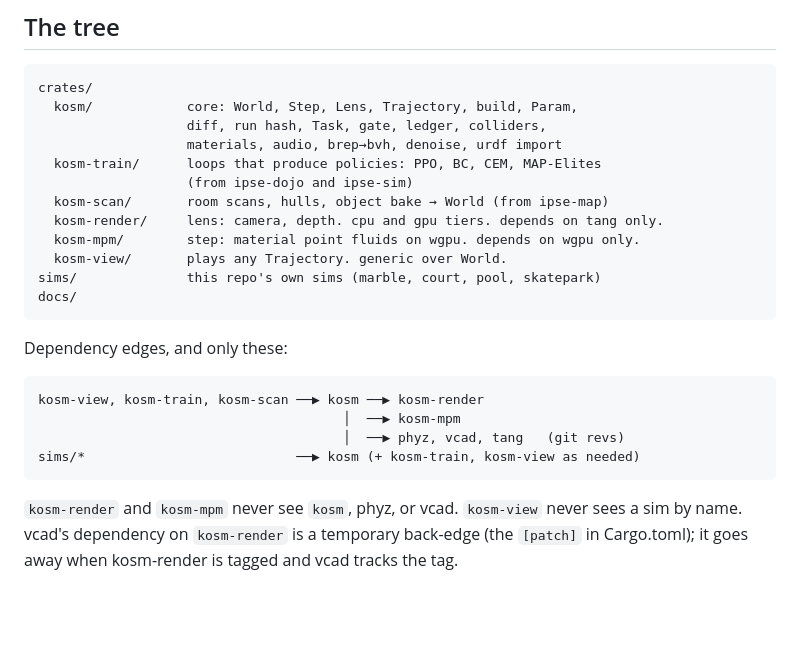
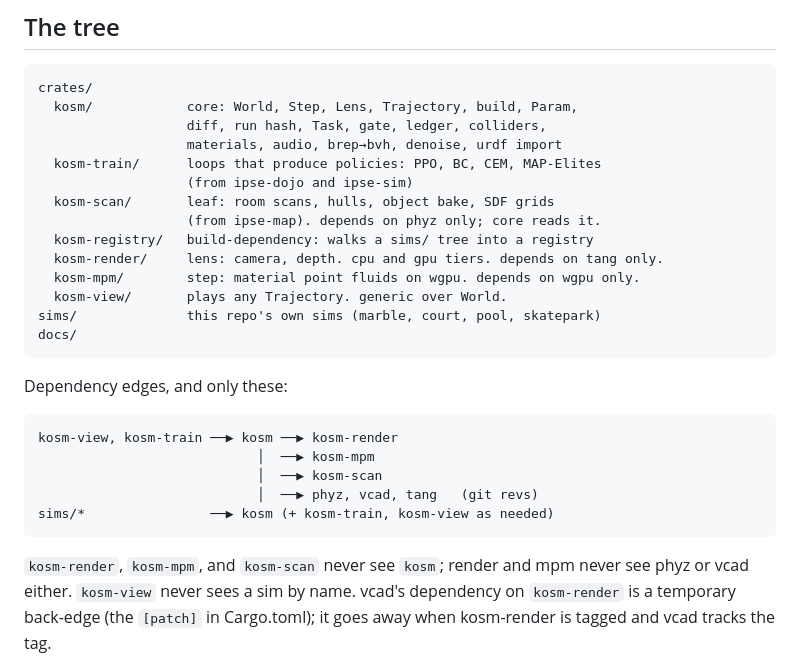
Before and after one commit to ecto/kosm, a Markdown page: docs/architecture.md, the part around the change. Rendered like a GitHub page; blank space fills up the shorter version.

Commit message:
kosm-scan is a leaf below core, and kosm-registry walks a sims tree
The garage reads scan SDFs, so scan sits under core the way render does;
the doc's arrow pointed the other way.

Co-Authored-By: Claude Fable 5.1 <noreply@anthropic.com>

````diff
--- a/docs/architecture.md
+++ b/docs/architecture.md
@@ -78,7 +78,9 @@ crates/
                    materials, audio, brep→bvh, denoise, urdf import
   kosm-train/      loops that produce policies: PPO, BC, CEM, MAP-Elites
                    (from ipse-dojo and ipse-sim)
-  kosm-scan/       room scans, hulls, object bake → World (from ipse-map)
+  kosm-scan/       leaf: room scans, hulls, object bake, SDF grids
+                   (from ipse-map). depends on phyz only; core reads it.
+  kosm-registry/   build-dependency: walks a sims/ tree into a registry
   kosm-render/     lens: camera, depth. cpu and gpu tiers. depends on tang only.
   kosm-mpm/        step: material point fluids on wgpu. depends on wgpu only.
   kosm-view/       plays any Trajectory. generic over World.
@@ -89,13 +91,15 @@ docs/
 Dependency edges, and only these:
 
 ```
-kosm-view, kosm-train, kosm-scan ──▶ kosm ──▶ kosm-render
-                                       │  ──▶ kosm-mpm
-                                       │  ──▶ phyz, vcad, tang   (git revs)
-sims/*                           ──▶ kosm (+ kosm-train, kosm-view as needed)
+kosm-view, kosm-train ──▶ kosm ──▶ kosm-render
+                            │  ──▶ kosm-mpm
+                            │  ──▶ kosm-scan
+                            │  ──▶ phyz, vcad, tang   (git revs)
+sims/*                ──▶ kosm (+ kosm-train, kosm-view as needed)
 ```
 
-`kosm-render` and `kosm-mpm` never see `kosm`, phyz, or vcad. `kosm-view`
+`kosm-render`, `kosm-mpm`, and `kosm-scan` never see `kosm`; render and mpm
+never see phyz or vcad either. `kosm-view`
 never sees a sim by name. vcad's dependency on `kosm-render` is a temporary
 back-edge (the `[patch]` in Cargo.toml); it goes away when kosm-render is
 tagged and vcad tracks the tag.
````
